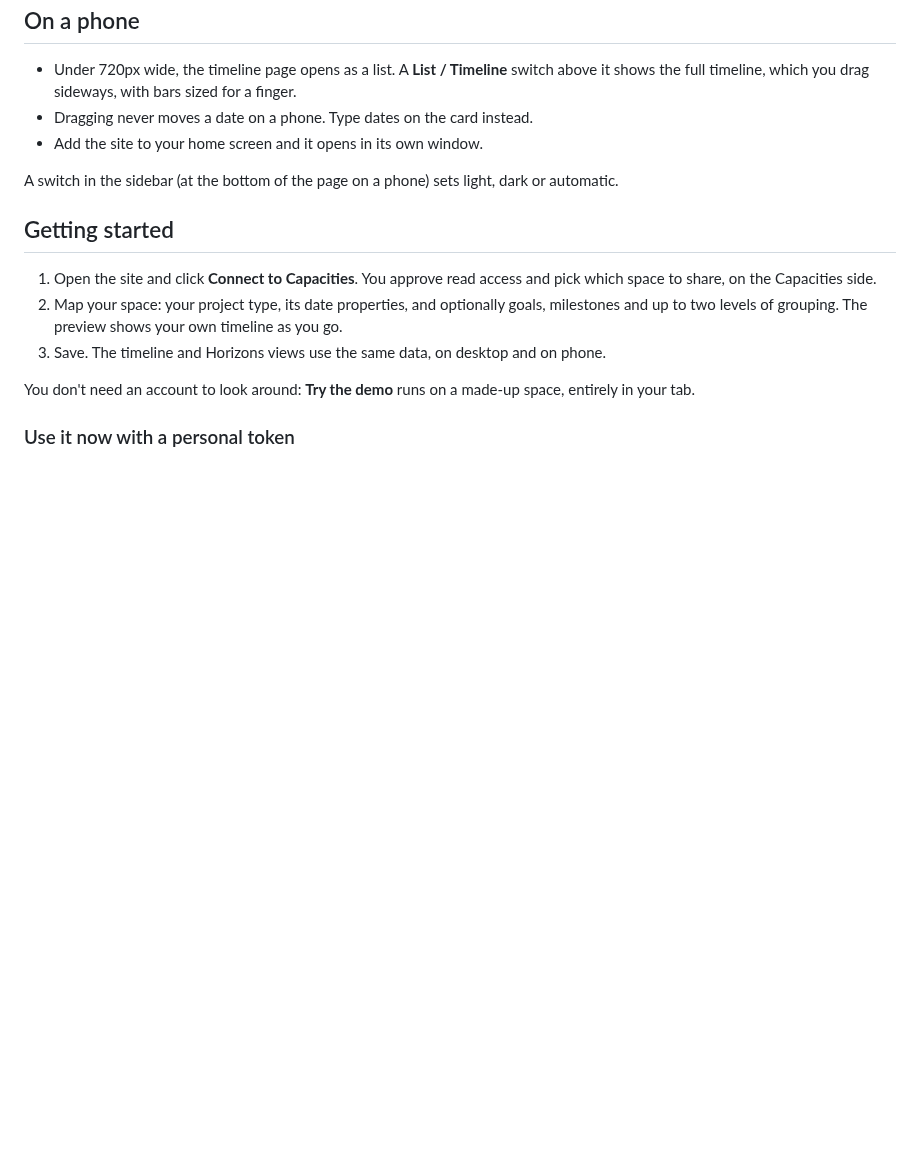
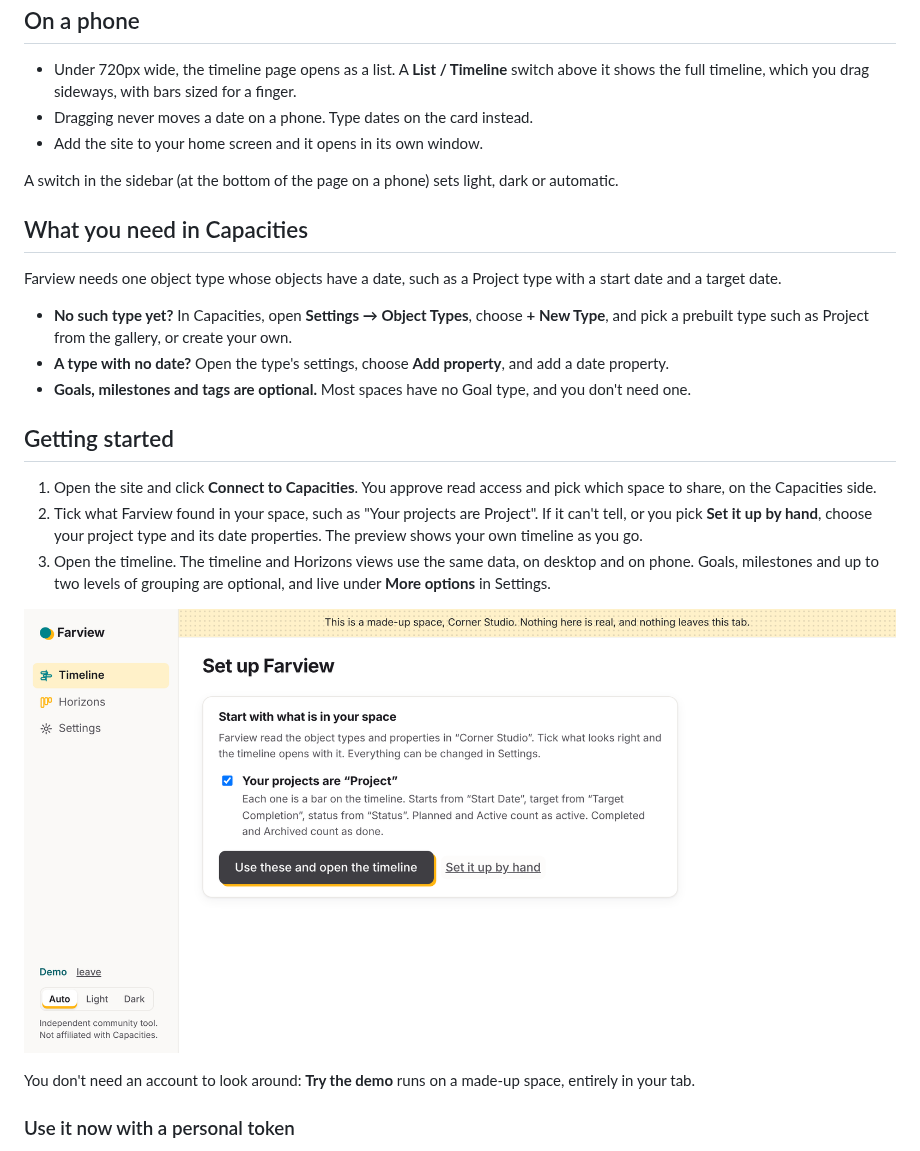
Before and after one commit to saj-sudo/farview, a Markdown page: README.md, the part around the change. GitHub-like rendering; pictures changed too: docs/setup.png (added); blank space fills up the shorter version.

```diff
--- a/README.md
+++ b/README.md
@@ -84,11 +84,21 @@ If your space links things together, like a project pointing at its goal or a go
 
 A switch in the sidebar (at the bottom of the page on a phone) sets light, dark or automatic.
 
+## What you need in Capacities
+
+Farview needs one object type whose objects have a date, such as a Project type with a start date and a target date.
+
+- **No such type yet?** In Capacities, open **Settings → Object Types**, choose **+ New Type**, and pick a prebuilt type such as Project from the gallery, or create your own.
+- **A type with no date?** Open the type's settings, choose **Add property**, and add a date property.
+- **Goals, milestones and tags are optional.** Most spaces have no Goal type, and you don't need one.
+
 ## Getting started
 
 1. Open the site and click **Connect to Capacities**. You approve read access and pick which space to share, on the Capacities side.
-2. Map your space: your project type, its date properties, and optionally goals, milestones and up to two levels of grouping. The preview shows your own timeline as you go.
-3. Save. The timeline and Horizons views use the same data, on desktop and on phone.
+2. Tick what Farview found in your space, such as "Your projects are Project". If it can't tell, or you pick **Set it up by hand**, choose your project type and its date properties. The preview shows your own timeline as you go.
+3. Open the timeline. The timeline and Horizons views use the same data, on desktop and on phone. Goals, milestones and up to two levels of grouping are optional, and live under **More options** in Settings.
+
+![The first screen on a synthetic space: "Your projects are Project", ticked, with its start, target and status properties, and a button that opens the timeline.](docs/setup.png)
 
 You don't need an account to look around: **Try the demo** runs on a made-up space, entirely in your tab.
 
```
Also changed, not shown: CHANGELOG.md (+8 -0 lines), 6 other files.
